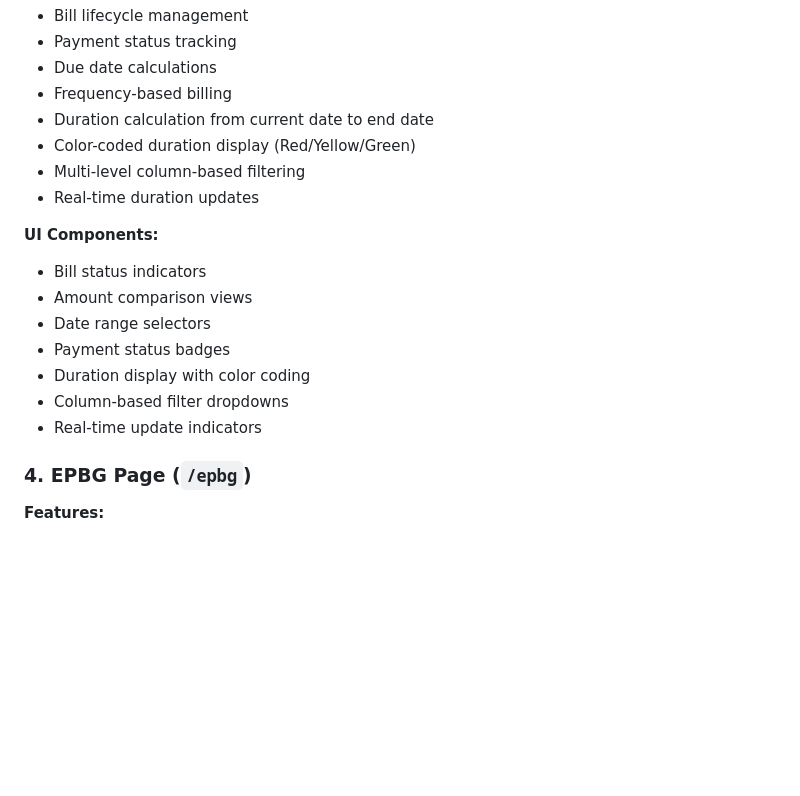
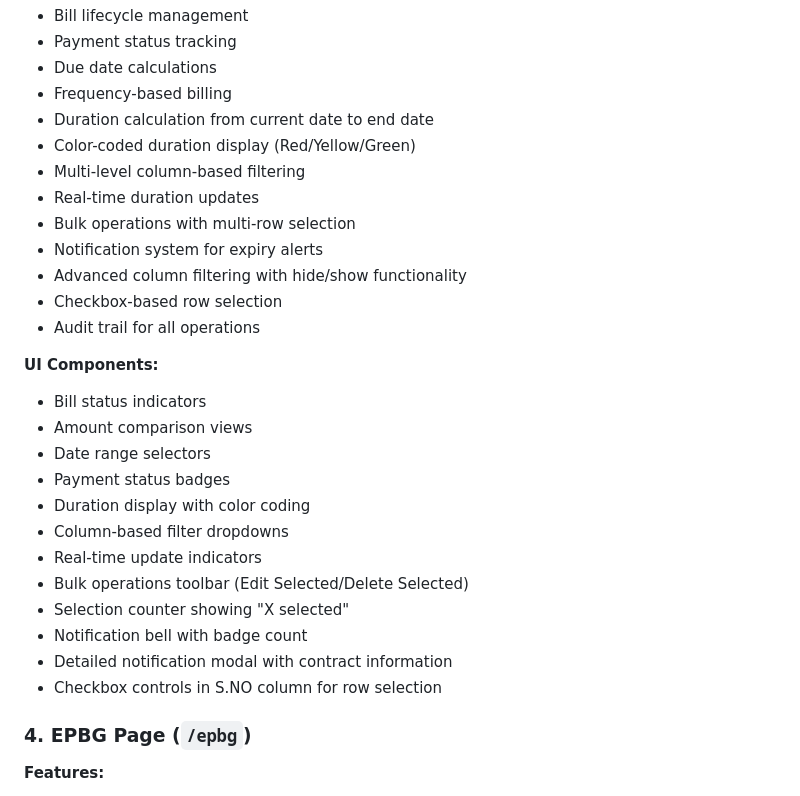
Before and after one commit to 11-mithun/CMRL-remainder-dashboard-, a Markdown page: README.md, the part around one of its changes. Drawn GitHub-style; blank space fills up the shorter version.

```diff
--- a/README.md
+++ b/README.md
@@ -110,6 +115,11 @@ CMRL Dashboard is a comprehensive web-based management system for tracking contr
 - Color-coded duration display (Red/Yellow/Green)
 - Multi-level column-based filtering
 - Real-time duration updates
+- Bulk operations with multi-row selection
+- Notification system for expiry alerts
+- Advanced column filtering with hide/show functionality
+- Checkbox-based row selection
+- Audit trail for all operations
 
 **UI Components:**
 - Bill status indicators
@@ -119,6 +129,11 @@ CMRL Dashboard is a comprehensive web-based management system for tracking contr
 - Duration display with color coding
 - Column-based filter dropdowns
 - Real-time update indicators
+- Bulk operations toolbar (Edit Selected/Delete Selected)
+- Selection counter showing "X selected"
+- Notification bell with badge count
+- Detailed notification modal with contract information
+- Checkbox controls in S.NO column for row selection
 
 ### 4. EPBG Page (`/epbg`)
 **Features:**
```
Also changed, not shown: other parts of README.md (+88 -12 lines).
